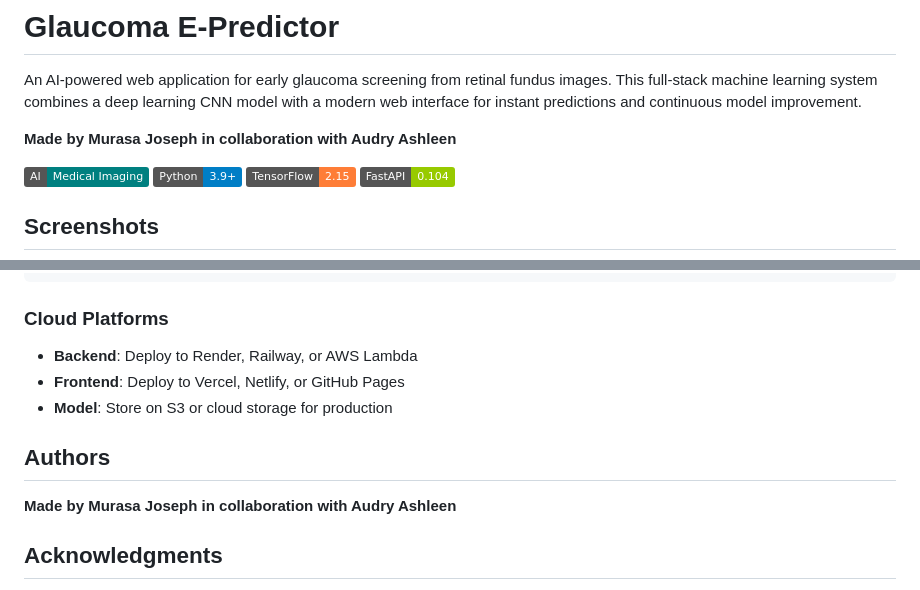
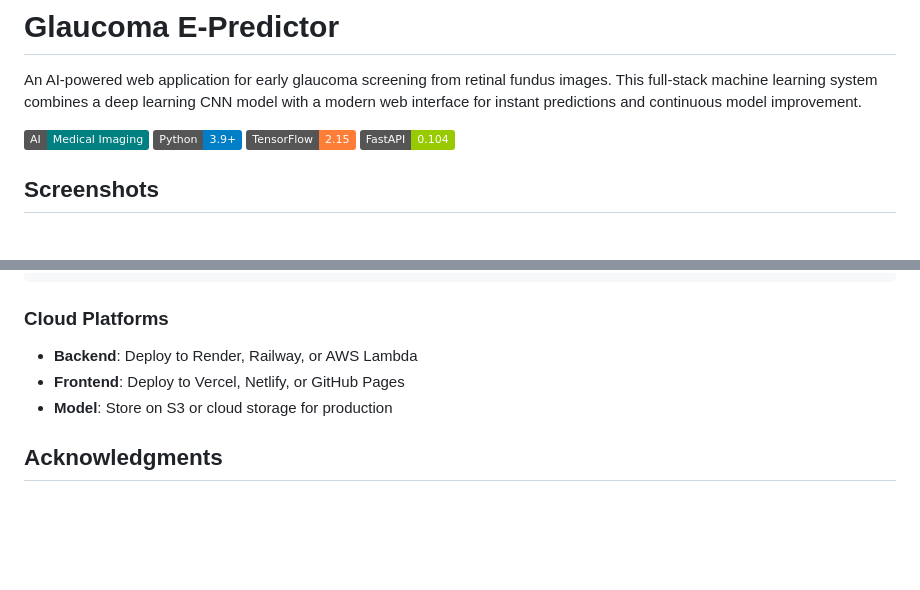
Before and after one commit to AudryAshleenChivanga/e-glaucoma_predictor, a Markdown page: README.md, 2 parts joined by grey strips. GitHub-like rendering; badges without logos; blank space fills up the shorter version.

Commit message:
Removed author credits from README

```diff
--- a/README.md
+++ b/README.md
@@ -1,8 +1,6 @@
 # Glaucoma E-Predictor
 
 An AI-powered web application for early glaucoma screening from retinal fundus images. This full-stack machine learning system combines a deep learning CNN model with a modern web interface for instant predictions and continuous model improvement.
-
-**Made by Murasa Joseph in collaboration with Audry Ashleen**
 
 ![Glaucoma E-Predictor](https://img.shields.io/badge/AI-Medical%20Imaging-teal) ![Python](https://img.shields.io/badge/Python-3.9+-blue) ![TensorFlow](https://img.shields.io/badge/TensorFlow-2.15-orange) ![FastAPI](https://img.shields.io/badge/FastAPI-0.104-green)
 
@@ -263,10 +261,6 @@ CMD ["python", "backend/main.py"]
 - **Frontend**: Deploy to Vercel, Netlify, or GitHub Pages
 - **Model**: Store on S3 or cloud storage for production
 
-## Authors
-
-**Made by Murasa Joseph in collaboration with Audry Ashleen**
-
 ## Acknowledgments
 
 - Dataset: [Glaucoma Detection Dataset](https://www.kaggle.com/datasets/sshikamaru/glaucoma-detection) on Kaggle
```
